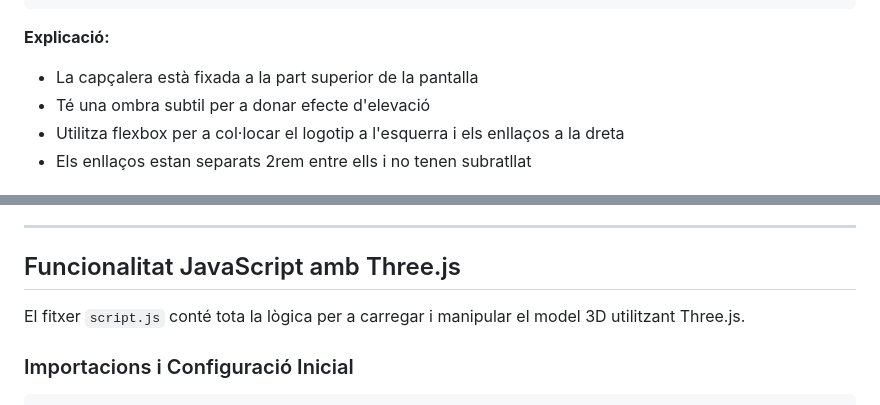
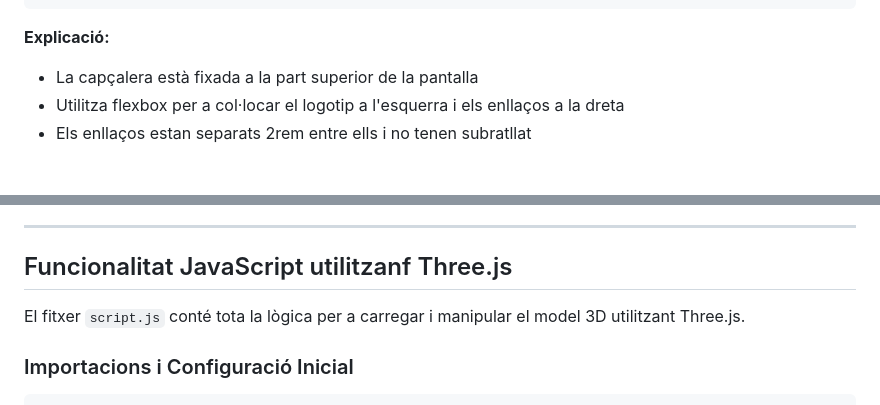
Before and after one commit to jmuozan/ITIC_Threejs_DAW2, a Markdown page: EXPLICACIÓ_CODI.md, 2 parts joined by grey strips. Rendered like a GitHub page.

```diff
--- a/EXPLICACIÓ_CODI.md
+++ b/EXPLICACIÓ_CODI.md
@@ -405,7 +405,6 @@ body {
 
 **Explicació:**
 - La capçalera està fixada a la part superior de la pantalla
-- Té una ombra subtil per a donar efecte d'elevació
 - Utilitza flexbox per a col·locar el logotip a l'esquerra i els enllaços a la dreta
 - Els enllaços estan separats 2rem entre ells i no tenen subratllat
 
@@ -468,7 +467,7 @@ body {
 
 ---
 
-## Funcionalitat JavaScript amb Three.js
+## Funcionalitat JavaScript utilitzanf Three.js
 
 El fitxer `script.js` conté tota la lògica per a carregar i manipular el model 3D utilitzant Three.js.
 
```
Also changed, not shown: other parts of EXPLICACIÓ_CODI.md (+4 -4 lines).
